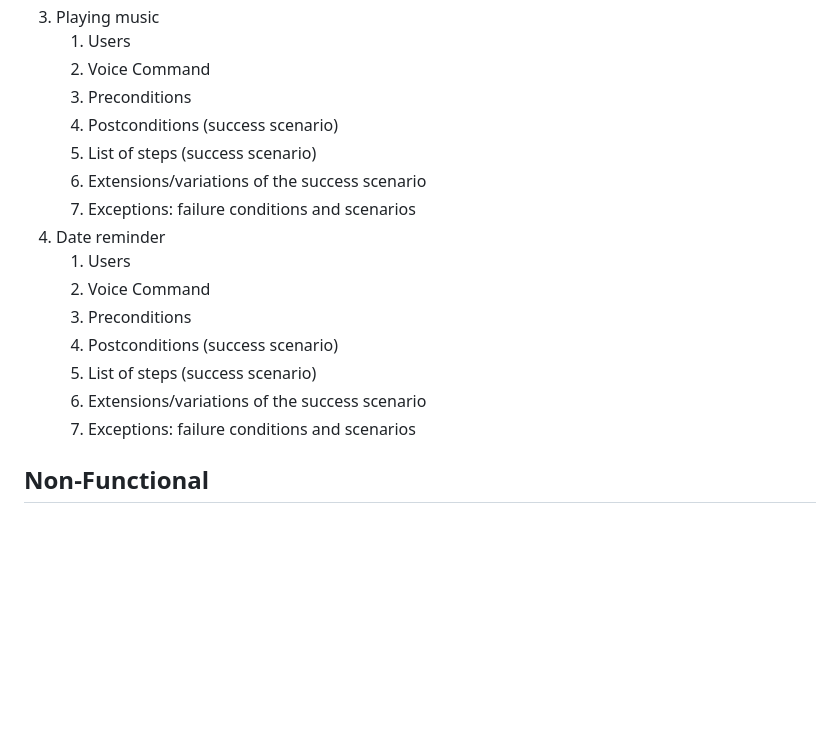
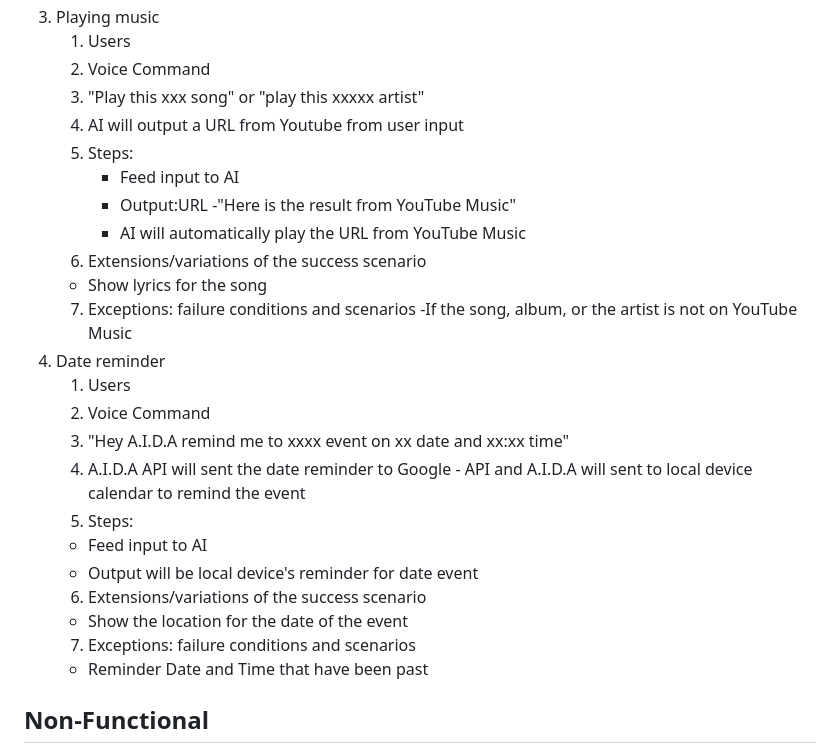
Before and after one commit to HoangNguyen55/A.I.D.A, a Markdown page: docs/design.md, the part around the change. Rendered like a GitHub page; blank space fills up the shorter version.

Commit message:
Update design.md
Fill in the Use case detail for Play Music and Date Reminder

```diff
--- a/docs/design.md
+++ b/docs/design.md
@@ -51,19 +51,28 @@ Communication tools: Discord
 1. Playing music
     1) Users
     2) Voice Command
-    3) Preconditions
-    4) Postconditions (success scenario)
-    5) List of steps (success scenario)
+    3) "Play this xxx song" or "play this xxxxx artist"
+    4) AI will output a URL from Youtube from user input
+    5) Steps:
+        - Feed input to AI
+        - Output:URL -"Here is the result from YouTube Music"
+        - AI will automatically play the URL from YouTube Music
     6) Extensions/variations of the success scenario
+    - Show lyrics for the song
     7) Exceptions: failure conditions and scenarios
+    -If the song, album, or the artist is not on YouTube Music
 1. Date reminder
     1) Users
     2) Voice Command
-    3) Preconditions
-    4) Postconditions (success scenario)
-    5) List of steps (success scenario)
+    3) "Hey A.I.D.A remind me to xxxx event on xx date and xx:xx time"
+    4) A.I.D.A API will sent the date reminder to Google - API and A.I.D.A will sent to local device calendar to remind the event
+    5) Steps:
+    - Feed input to AI
+    - Output will be local device's reminder for date event
     6) Extensions/variations of the success scenario
+    - Show the location for the date of the event
     7) Exceptions: failure conditions and scenarios
+    - Reminder Date and Time that have been past
 
 ## Non-Functional
 
```
